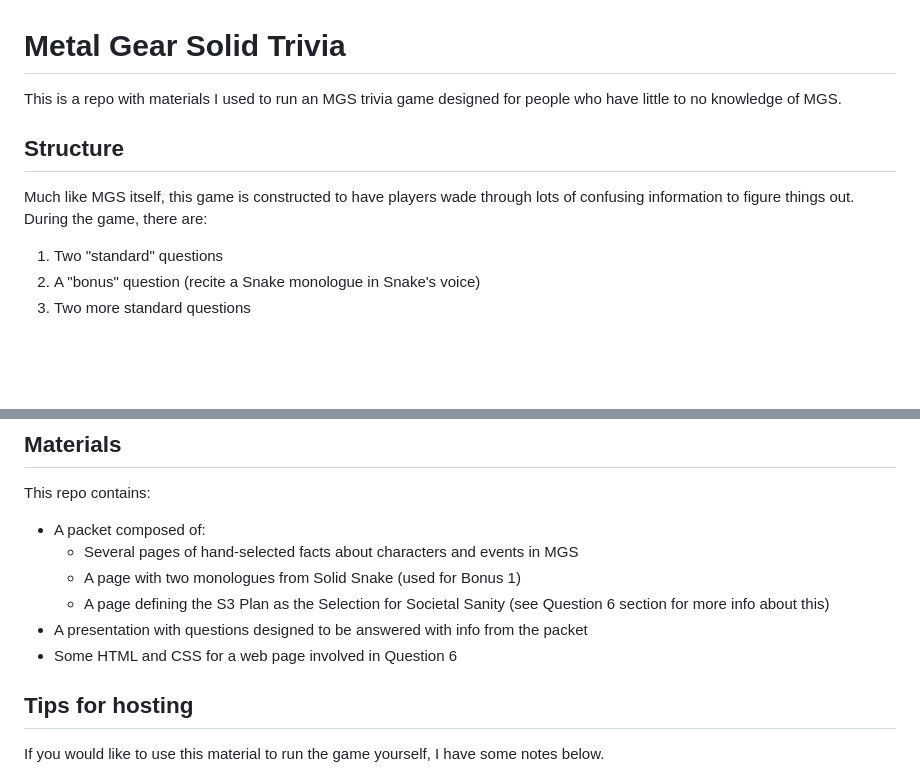
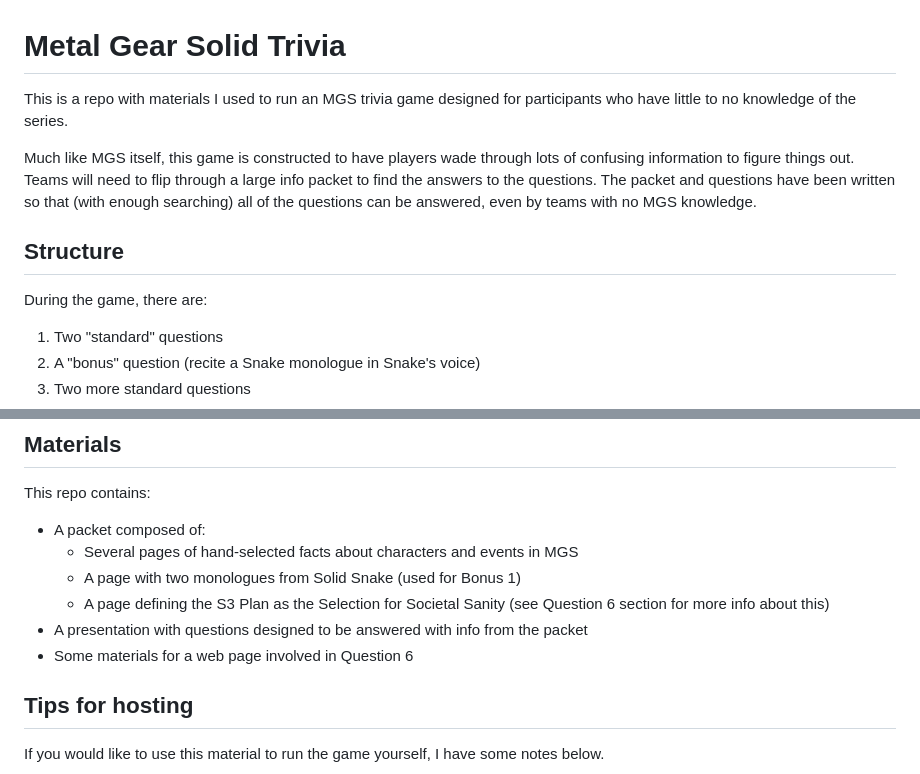
Before and after one commit to ngffy/mgs, a Markdown page: README.md, 2 parts joined by grey strips. Drawn GitHub-style; blank space fills up the shorter version.

```diff
--- a/README.md
+++ b/README.md
@@ -1,11 +1,15 @@
 # Metal Gear Solid Trivia
 This is a repo with materials I used to run an MGS trivia game designed for
-people who have little to no knowledge of MGS.
+participants who have little to no knowledge of the series.
+
+Much like MGS itself, this game is constructed to have players wade through
+lots of confusing information to figure things out. Teams will need to flip
+through a large info packet to find the answers to the questions. The packet
+and questions have been written so that (with enough searching) all of the
+questions can be answered, even by teams with no MGS knowledge.
 
 ## Structure
-Much like MGS itself, this game is constructed to have players wade through
-lots of confusing information to figure things out. During the game, there are:
-
+During the game, there are:
 1. Two "standard" questions
 2. A "bonus" question (recite a Snake monologue in Snake's voice)
 3. Two more standard questions
@@ -22,7 +26,7 @@ This repo contains:
       Question 6 section for more info about this)
 * A presentation with questions designed to be answered with info from the
   packet
-* Some HTML and CSS for a web page involved in Question 6
+* Some materials for a web page involved in Question 6
 
 ## Tips for hosting
 If you would like to use this material to run the game yourself, I have some
```
Also changed, not shown: other parts of README.md (+40 -29 lines).
